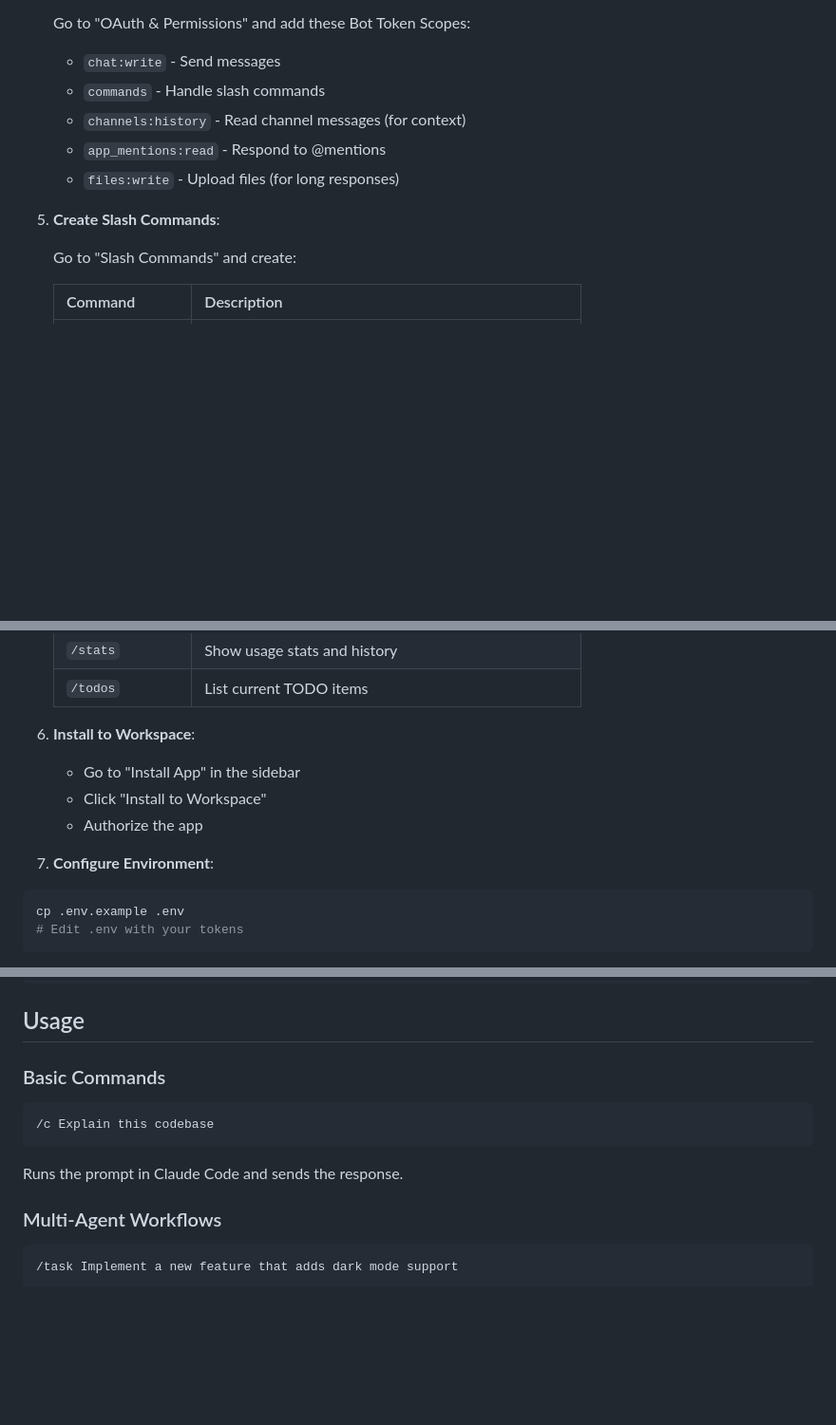
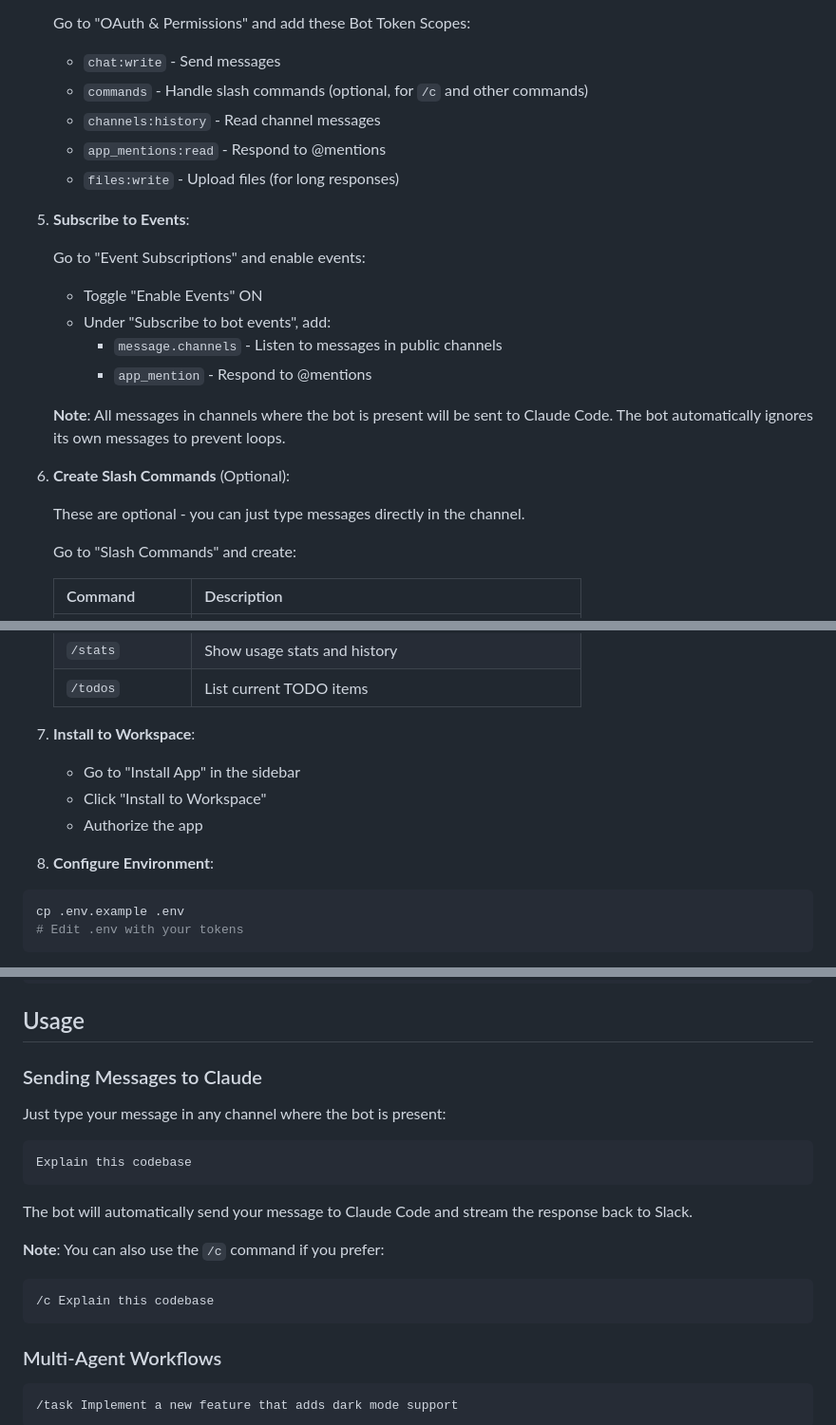
Before and after one commit to djkelleher/slack-claude-code, a Markdown page: README.md, 3 parts joined by grey strips. Shown at 95% size. GitHub-like rendering; blank space fills up the shorter version.

Commit message:
Document direct messaging without /c command
Updated README to clarify that:
1. Users can send messages directly to Claude without /c command
2. Bot listens to all messages in channels where it's present
3. Slash commands are optional
4. Added Event Subscriptions setup instructions

The message event handler was already implemented in app.py but not
properly documented. This makes it clear that /c is optional.

🤖 Generated with [Claude Code](https://claude.com/claude-code)

Co-Authored-By: Claude Sonnet 4.5 <noreply@anthropic.com>

````diff
--- a/README.md
+++ b/README.md
@@ -50,12 +50,24 @@ poetry install
 
    Go to "OAuth & Permissions" and add these Bot Token Scopes:
    - `chat:write` - Send messages
-   - `commands` - Handle slash commands
-   - `channels:history` - Read channel messages (for context)
+   - `commands` - Handle slash commands (optional, for `/c` and other commands)
+   - `channels:history` - Read channel messages
    - `app_mentions:read` - Respond to @mentions
    - `files:write` - Upload files (for long responses)
 
-5. **Create Slash Commands**:
+5. **Subscribe to Events**:
+
+   Go to "Event Subscriptions" and enable events:
+   - Toggle "Enable Events" ON
+   - Under "Subscribe to bot events", add:
+     - `message.channels` - Listen to messages in public channels
+     - `app_mention` - Respond to @mentions
+
+   **Note**: All messages in channels where the bot is present will be sent to Claude Code. The bot automatically ignores its own messages to prevent loops.
+
+6. **Create Slash Commands** (Optional):
+
+   These are optional - you can just type messages directly in the channel.
 
    Go to "Slash Commands" and create:
 
@@ -93,13 +105,13 @@ poetry install
    | `/stats` | Show usage stats and history |
    | `/todos` | List current TODO items |
 
-6. **Install to Workspace**:
+7. **Install to Workspace**:
 
    - Go to "Install App" in the sidebar
    - Click "Install to Workspace"
    - Authorize the app
 
-7. **Configure Environment**:
+8. **Configure Environment**:
 
 ```bash
 cp .env.example .env
@@ -119,13 +131,21 @@ poetry run python run.py
 
 ## Usage
 
-### Basic Commands
+### Sending Messages to Claude
+
+Just type your message in any channel where the bot is present:
+
+```
+Explain this codebase
+```
+
+The bot will automatically send your message to Claude Code and stream the response back to Slack.
+
+**Note**: You can also use the `/c` command if you prefer:
 
 ```
 /c Explain this codebase
 ```
-
-Runs the prompt in Claude Code and sends the response.
 
 ### Multi-Agent Workflows
 
````
